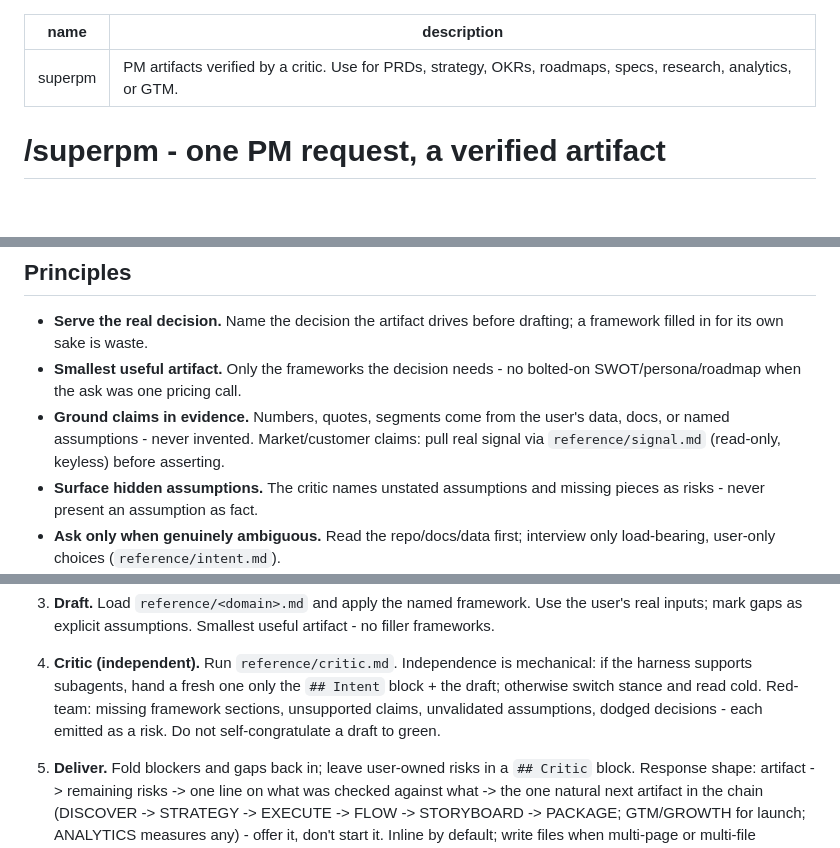
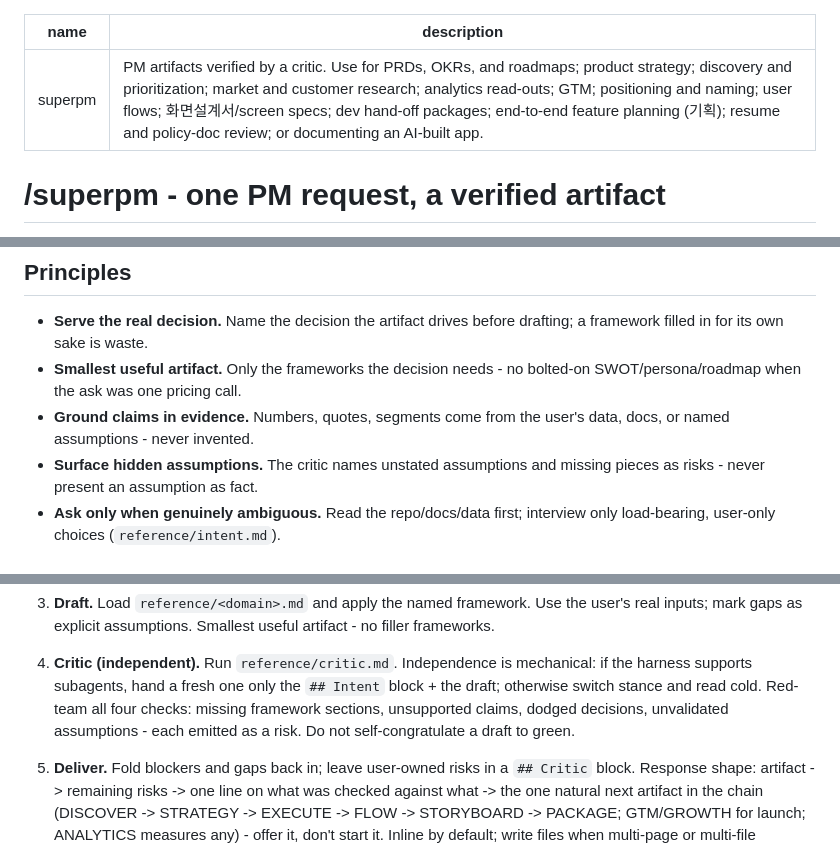
Before and after one commit to cskwork/superpm-skill, a Markdown page: skills/superpm/SKILL.md, 3 parts joined by grey strips. GitHub-like rendering; blank space fills up the shorter version.

Commit message:
docs(skill): tighten superpm per skill-authoring best practices
- D1/mirror: .cursor mirror still carried the pre-trim description; both copies are now byte-identical
- D1: description named triggers for ~5 of the 13 routed domains; FLOW, STORYBOARD, PACKAGE, PLAN, GROWTH, TOOLKIT and AI-SHIP could never fire autonomously - one trigger per branch restored
- D8: flow.md's two zero-dep forms are a text step list and the templates/workspace.html FLOW SVG canvas; ".wf-* boxes" is storyboard-page CSS and appears nowhere in flow.md
- D4: the reference/signal.md rule was an instruction in two places; kept the one at the routing point
- D3/D6: critic step now says "all four checks", ordered 1:1 with critic.md's four checks, so the completion criterion is exhaustive

```diff
--- a/skills/superpm/SKILL.md
+++ b/skills/superpm/SKILL.md
@@ -1,6 +1,6 @@
 ---
 name: superpm
-description: PM artifacts verified by a critic. Use for PRDs, strategy, OKRs, roadmaps, specs, research, analytics, or GTM.
+description: PM artifacts verified by a critic. Use for PRDs, OKRs, and roadmaps; product strategy; discovery and prioritization; market and customer research; analytics read-outs; GTM; positioning and naming; user flows; 화면설계서/screen specs; dev hand-off packages; end-to-end feature planning (기획); resume and policy-doc review; or documenting an AI-built app.
 ---
 
 # /superpm - one PM request, a verified artifact
@@ -18,8 +18,7 @@ one-paragraph note you could write directly, skip the skill.
 - **Smallest useful artifact.** Only the frameworks the decision needs - no bolted-on
   SWOT/persona/roadmap when the ask was one pricing call.
 - **Ground claims in evidence.** Numbers, quotes, segments come from the user's data, docs, or
-  named assumptions - never invented. Market/customer claims: pull real signal via
-  `reference/signal.md` (read-only, keyless) before asserting.
+  named assumptions - never invented.
 - **Surface hidden assumptions.** The critic names unstated assumptions and missing pieces as
   risks - never present an assumption as fact.
 - **Ask only when genuinely ambiguous.** Read the repo/docs/data first; interview only
@@ -73,8 +72,8 @@ in `reference/signal.md` first.
 
 4. **Critic (independent).** Run `reference/critic.md`. Independence is mechanical: if the
    harness supports subagents, hand a fresh one only the `## Intent` block + the draft;
-   otherwise switch stance and read cold. Red-team: missing framework sections, unsupported
-   claims, unvalidated assumptions, dodged decisions - each emitted as a risk. Do not
+   otherwise switch stance and read cold. Red-team all four checks: missing framework sections,
+   unsupported claims, dodged decisions, unvalidated assumptions - each emitted as a risk. Do not
    self-congratulate a draft to green.
 
 5. **Deliver.** Fold blockers and gaps back in; leave user-owned risks in a `## Critic` block.
```
Also changed, not shown: other parts of skills/superpm/SKILL.md (+1 -1 lines), 1 other file.
